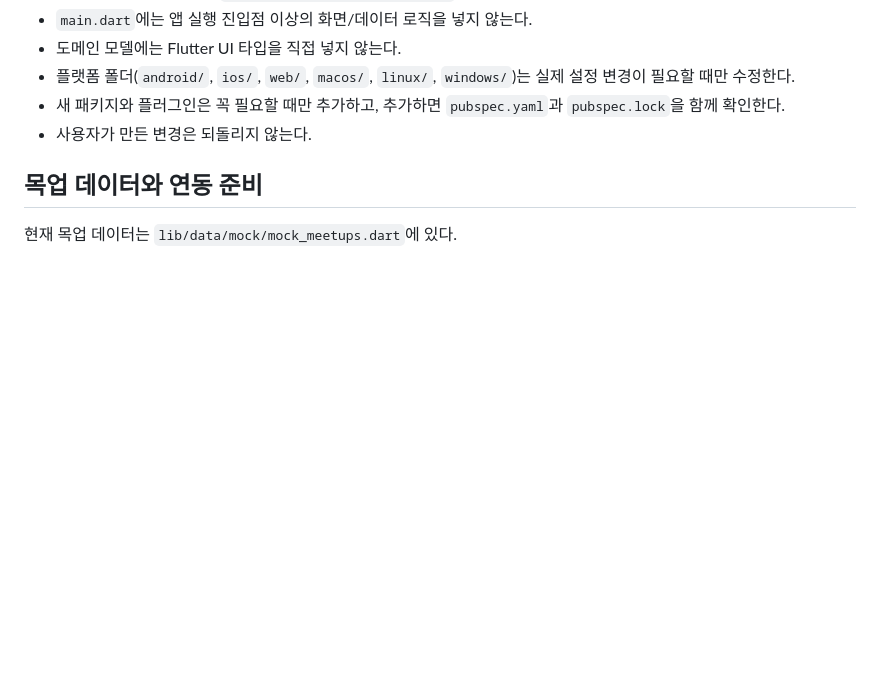
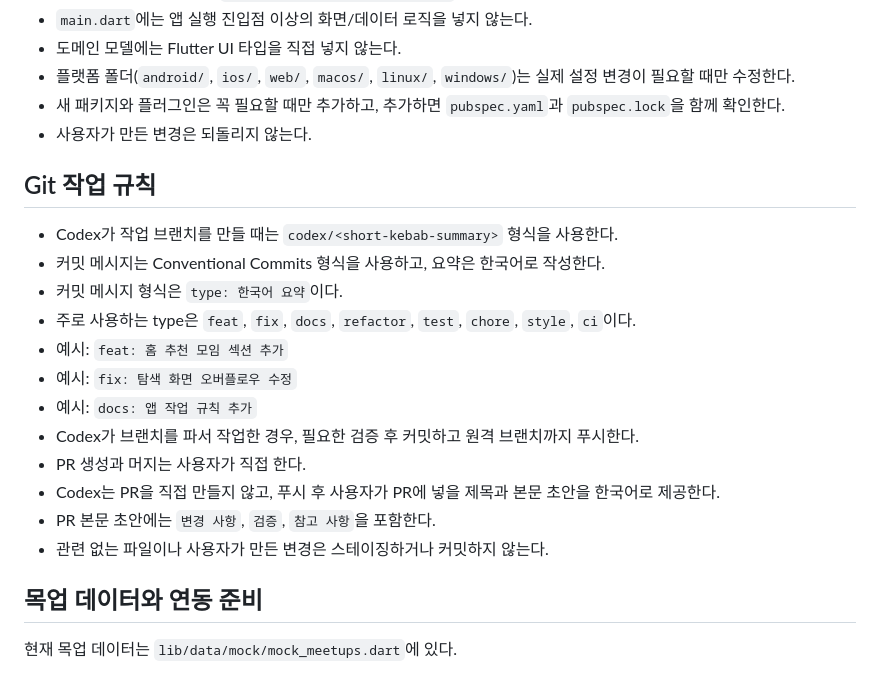
Before and after one commit to taemin3/meetple-app, a Markdown page: AGENTS.md, the part around the change. Drawn GitHub-style; blank space fills up the shorter version.

Commit message:
docs: 앱 Git 작업 규칙 추가

```diff
--- a/AGENTS.md
+++ b/AGENTS.md
@@ -80,6 +80,21 @@ lib/
 - 새 패키지와 플러그인은 꼭 필요할 때만 추가하고, 추가하면 `pubspec.yaml`과 `pubspec.lock`을 함께 확인한다.
 - 사용자가 만든 변경은 되돌리지 않는다.
 
+## Git 작업 규칙
+
+- Codex가 작업 브랜치를 만들 때는 `codex/<short-kebab-summary>` 형식을 사용한다.
+- 커밋 메시지는 Conventional Commits 형식을 사용하고, 요약은 한국어로 작성한다.
+- 커밋 메시지 형식은 `type: 한국어 요약`이다.
+- 주로 사용하는 type은 `feat`, `fix`, `docs`, `refactor`, `test`, `chore`, `style`, `ci`이다.
+- 예시: `feat: 홈 추천 모임 섹션 추가`
+- 예시: `fix: 탐색 화면 오버플로우 수정`
+- 예시: `docs: 앱 작업 규칙 추가`
+- Codex가 브랜치를 파서 작업한 경우, 필요한 검증 후 커밋하고 원격 브랜치까지 푸시한다.
+- PR 생성과 머지는 사용자가 직접 한다.
+- Codex는 PR을 직접 만들지 않고, 푸시 후 사용자가 PR에 넣을 제목과 본문 초안을 한국어로 제공한다.
+- PR 본문 초안에는 `변경 사항`, `검증`, `참고 사항`을 포함한다.
+- 관련 없는 파일이나 사용자가 만든 변경은 스테이징하거나 커밋하지 않는다.
+
 ## 목업 데이터와 연동 준비
 
 현재 목업 데이터는 `lib/data/mock/mock_meetups.dart`에 있다.
```
